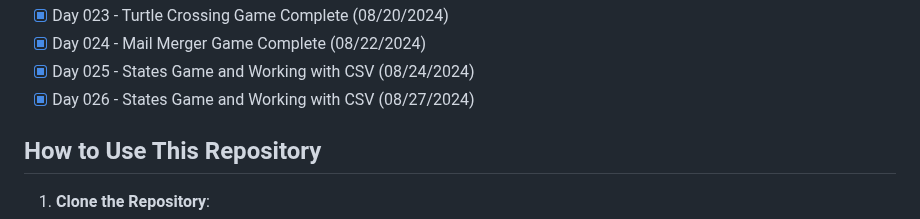
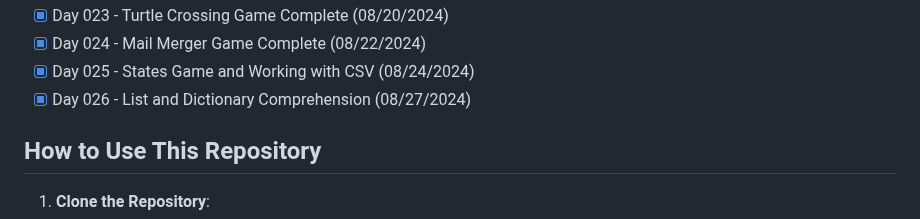
Before and after one commit to ricardoh2021/100-days-of-code-python, a Markdown page: README.md, the part around the change. GitHub-like rendering.

Commit message:
Corrected main README

```diff
--- a/README.md
+++ b/README.md
@@ -61,7 +61,7 @@ Each day's folder contains:
 - [x] Day 023 - Turtle Crossing Game Complete (08/20/2024)
 - [x] Day 024 - Mail Merger Game Complete (08/22/2024)
 - [x] Day 025 - States Game and Working with CSV (08/24/2024)
-- [x] Day 026 - States Game and Working with CSV (08/27/2024)
+- [x] Day 026 - List and Dictionary Comprehension (08/27/2024)
 
 ## How to Use This Repository
 
```
